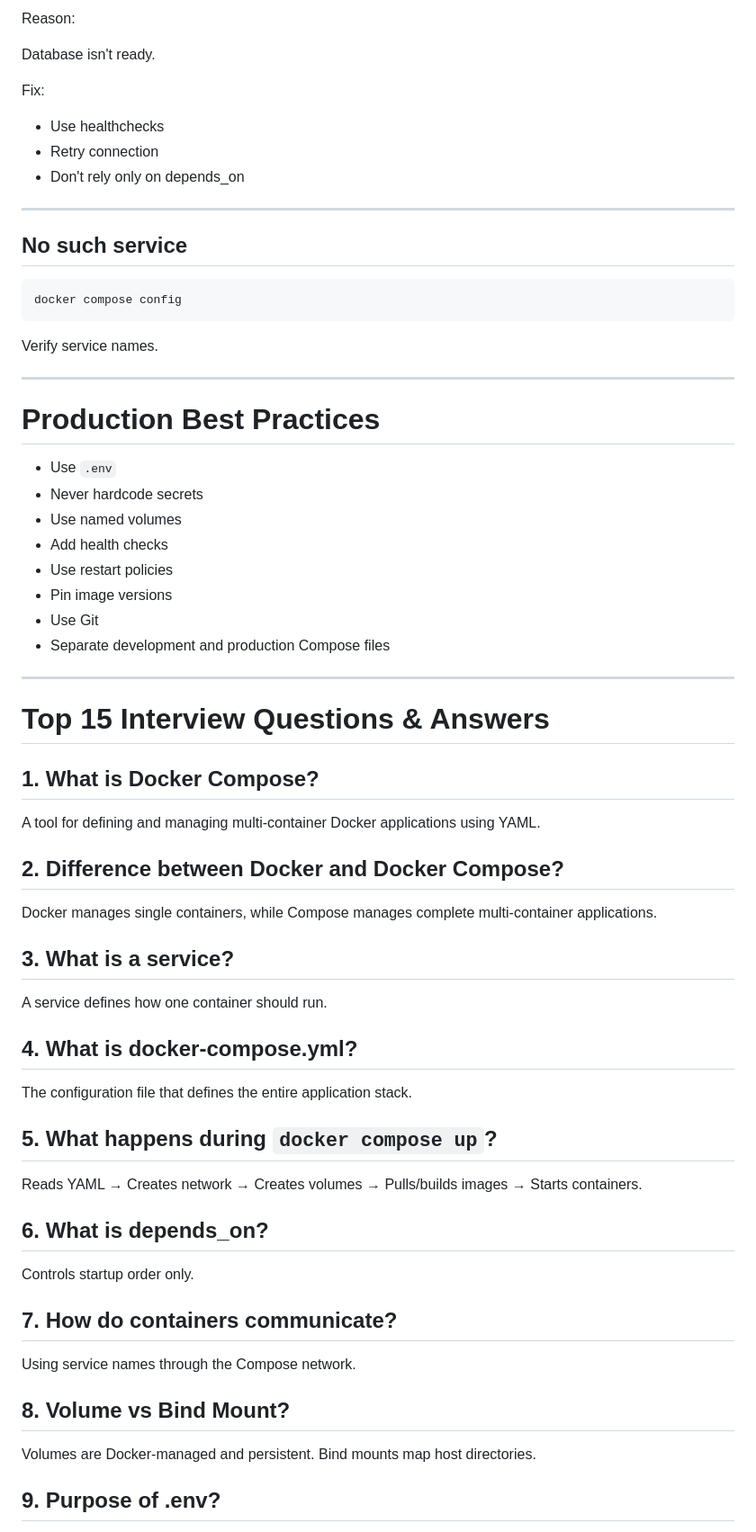
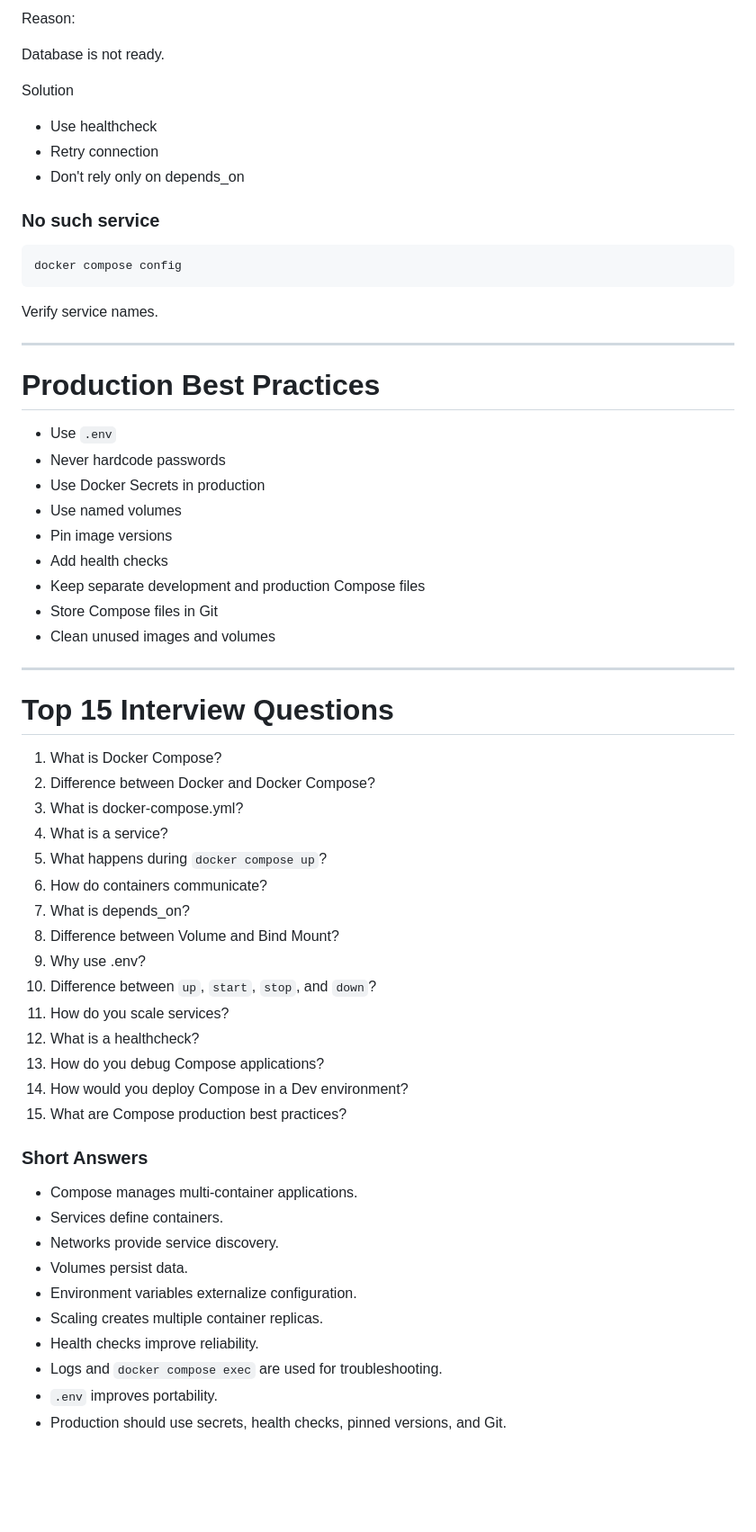
Before and after one commit to pagidalanagesh7/Docker, a Markdown page: Day-06 Docker Compose/README.md, the part around one of its changes. Shown at 90% size. Rendered like a GitHub page; blank space fills up the shorter version.

Commit message:
Docker Learning Series – Day 06  Docker Compose

````diff
--- a/Day-06 Docker Compose/README.md
+++ b/Day-06 Docker Compose/README.md
@@ -278,76 +427,66 @@ docker stop <container-id>
 
 Reason:
 
-Database isn't ready.
+Database is not ready.
 
-Fix:
+Solution
 
--   Use healthchecks
--   Retry connection
--   Don't rely only on depends_on
+- Use healthcheck
+- Retry connection
+- Don't rely only on depends_on
 
-------------------------------------------------------------------------
+### No such service
 
-## No such service
-
-``` bash
+```bash
 docker compose config
 ```
 
 Verify service names.
 
-------------------------------------------------------------------------
+---
 
 # Production Best Practices
 
--   Use `.env`
--   Never hardcode secrets
--   Use named volumes
--   Add health checks
--   Use restart policies
--   Pin image versions
--   Use Git
--   Separate development and production Compose files
+- Use `.env`
+- Never hardcode passwords
+- Use Docker Secrets in production
+- Use named volumes
+- Pin image versions
+- Add health checks
+- Keep separate development and production Compose files
+- Store Compose files in Git
+- Clean unused images and volumes
 
-------------------------------------------------------------------------
+---
 
-# Top 15 Interview Questions & Answers
+# Top 15 Interview Questions
 
-## 1. What is Docker Compose?
+1. What is Docker Compose?
+2. Difference between Docker and Docker Compose?
+3. What is docker-compose.yml?
+4. What is a service?
+5. What happens during `docker compose up`?
+6. How do containers communicate?
+7. What is depends_on?
+8. Difference between Volume and Bind Mount?
+9. Why use .env?
+10. Difference between `up`, `start`, `stop`, and `down`?
+11. How do you scale services?
+12. What is a healthcheck?
+13. How do you debug Compose applications?
+14. How would you deploy Compose in a Dev environment?
+15. What are Compose production best practices?
 
-A tool for defining and managing multi-container Docker applications
-using YAML.
+### Short Answers
 
-## 2. Difference between Docker and Docker Compose?
+- Compose manages multi-container applications.
+- Services define containers.
+- Networks provide service discovery.
+- Volumes persist data.
+- Environment variables externalize configuration.
+- Scaling creates multiple container replicas.
+- Health checks improve reliability.
+- Logs and `docker compose exec` are used for troubleshooting.
+- `.env` improves portability.
+- Production should use secrets, health checks, pinned versions, and Git.
 
-Docker manages single containers, while Compose manages complete
-multi-container applications.
-
-## 3. What is a service?
-
-A service defines how one container should run.
-
-## 4. What is docker-compose.yml?
-
-The configuration file that defines the entire application stack.
-
-## 5. What happens during `docker compose up`?
-
-Reads YAML → Creates network → Creates volumes → Pulls/builds images →
-Starts containers.
-
-## 6. What is depends_on?
-
-Controls startup order only.
-
-## 7. How do containers communicate?
-
-Using service names through the Compose network.
-
-## 8. Volume vs Bind Mount?
-
-Volumes are Docker-managed and persistent. Bind mounts map host
-directories.
-
-## 9. Purpose of .env?
-
````
Also changed, not shown: other parts of Day-06 Docker Compose/README.md (+296 -190 lines).
